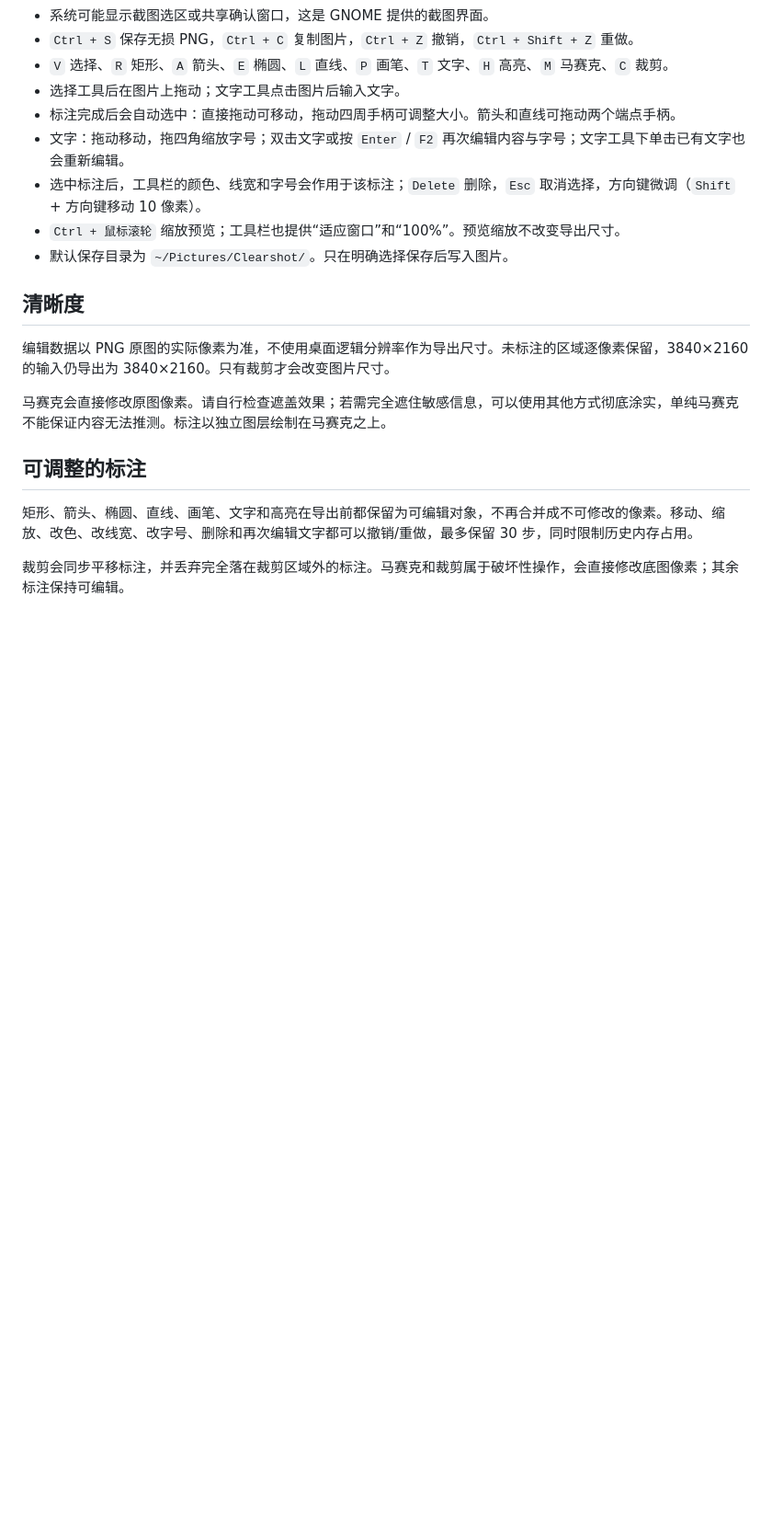
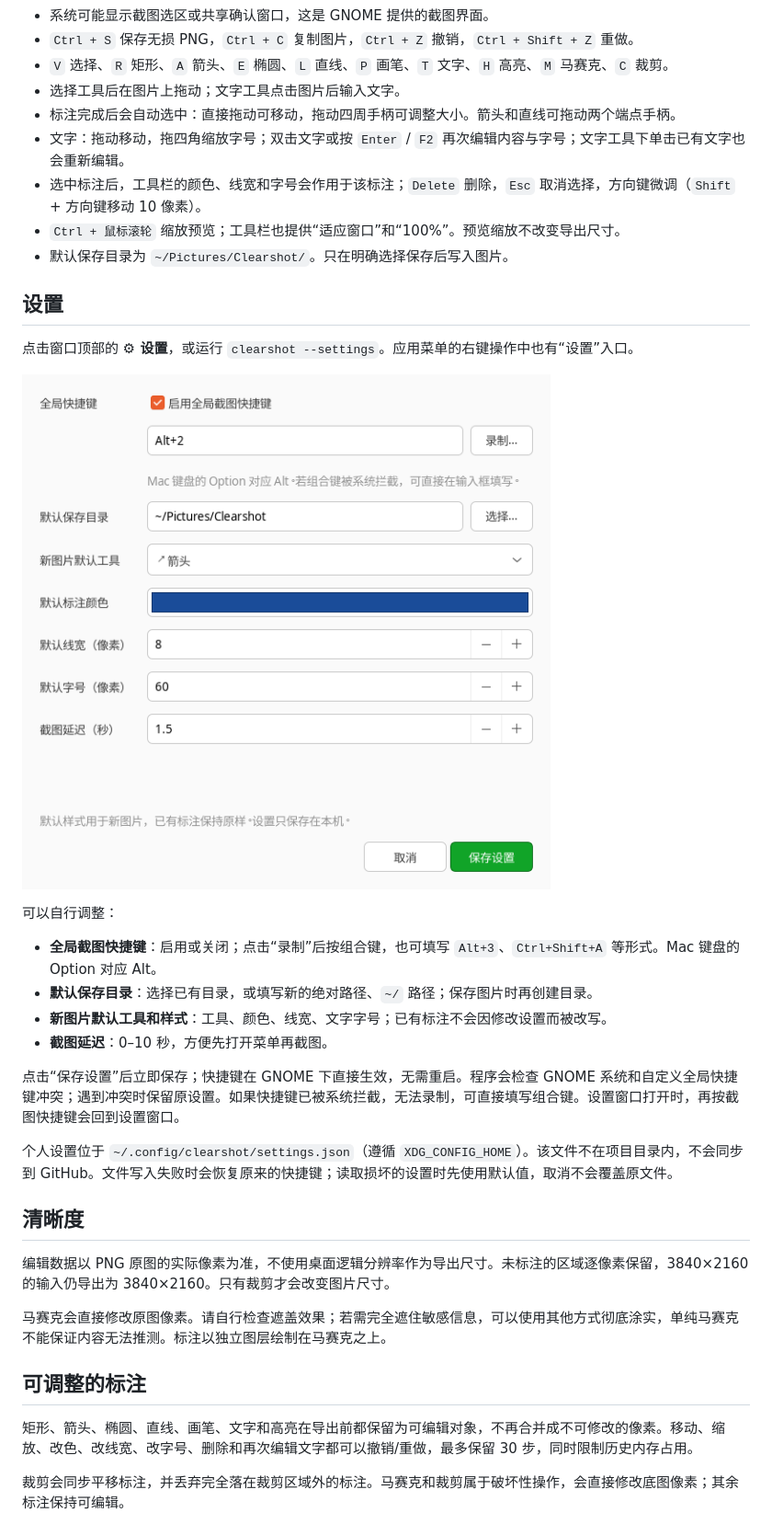
Before and after one commit to motov3189/clearshot, a Markdown page: README.md, the part around one of its changes. Shown at 92% size. Drawn GitHub-style; pictures changed too: docs/settings.png (added); blank space fills up the shorter version.

```diff
--- a/README.md
+++ b/README.md
@@ -43,6 +45,23 @@ cd clearshot
 - 选中标注后，工具栏的颜色、线宽和字号会作用于该标注；`Delete` 删除，`Esc` 取消选择，方向键微调（`Shift` + 方向键移动 10 像素）。
 - `Ctrl + 鼠标滚轮` 缩放预览；工具栏也提供“适应窗口”和“100%”。预览缩放不改变导出尺寸。
 - 默认保存目录为 `~/Pictures/Clearshot/`。只在明确选择保存后写入图片。
+
+## 设置
+
+点击窗口顶部的 **⚙ 设置**，或运行 `clearshot --settings`。应用菜单的右键操作中也有“设置”入口。
+
+![设置窗口，使用隔离测试中的示例配置](docs/settings.png)
+
+可以自行调整：
+
+- **全局截图快捷键**：启用或关闭；点击“录制”后按组合键，也可填写 `Alt+3`、`Ctrl+Shift+A` 等形式。Mac 键盘的 Option 对应 Alt。
+- **默认保存目录**：选择已有目录，或填写新的绝对路径、`~/` 路径；保存图片时再创建目录。
+- **新图片默认工具和样式**：工具、颜色、线宽、文字字号；已有标注不会因修改设置而被改写。
+- **截图延迟**：0–10 秒，方便先打开菜单再截图。
+
+点击“保存设置”后立即保存；快捷键在 GNOME 下直接生效，无需重启。程序会检查 GNOME 系统和自定义全局快捷键冲突；遇到冲突时保留原设置。如果快捷键已被系统拦截，无法录制，可直接填写组合键。设置窗口打开时，再按截图快捷键会回到设置窗口。
+
+个人设置位于 `~/.config/clearshot/settings.json`（遵循 `XDG_CONFIG_HOME`）。该文件不在项目目录内，不会同步到 GitHub。文件写入失败时会恢复原来的快捷键；读取损坏的设置时先使用默认值，取消不会覆盖原文件。
 
 ## 清晰度
 
```
Also changed, not shown: other parts of README.md (+7 -0 lines), AGENTS.md (added, +7 -0 lines), CHANGELOG.md (added, +17 -0 lines), docs/editor.png, 7 other files.
